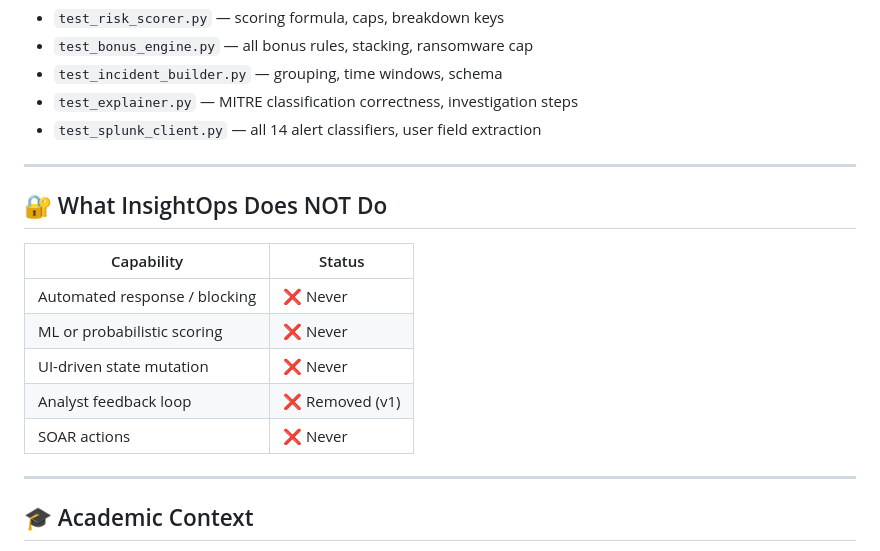
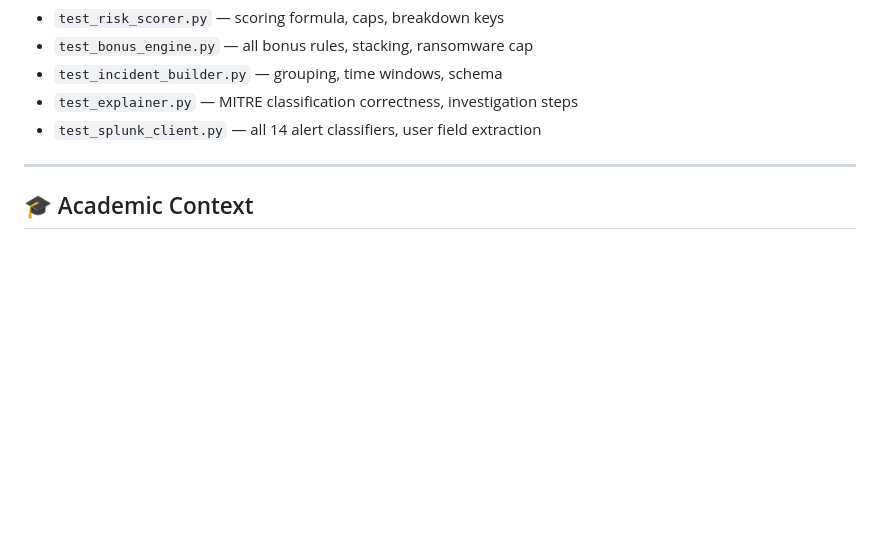
Before and after one commit to Nikhil0905/InsightOps, a Markdown page: README.md, the part around the change. Drawn GitHub-style; blank space fills up the shorter version.

```diff
--- a/README.md
+++ b/README.md
@@ -341,18 +341,6 @@ No Splunk connection required. Tests cover:
 
 ---
 
-## 🔐 What InsightOps Does NOT Do
-
-| Capability | Status |
-|---|---|
-| Automated response / blocking | ❌ Never |
-| ML or probabilistic scoring | ❌ Never |
-| UI-driven state mutation | ❌ Never |
-| Analyst feedback loop | ❌ Removed (v1) |
-| SOAR actions | ❌ Never |
-
----
-
 ## 🎓 Academic Context
 
 Built as a **6th-semester B.Tech (CSE – Cybersecurity)** Portfolio project. Demonstrates real SIEM integration, Windows + Linux kill-chain coverage, and production-grade SOC engineering practices well beyond typical academic scope.
```
